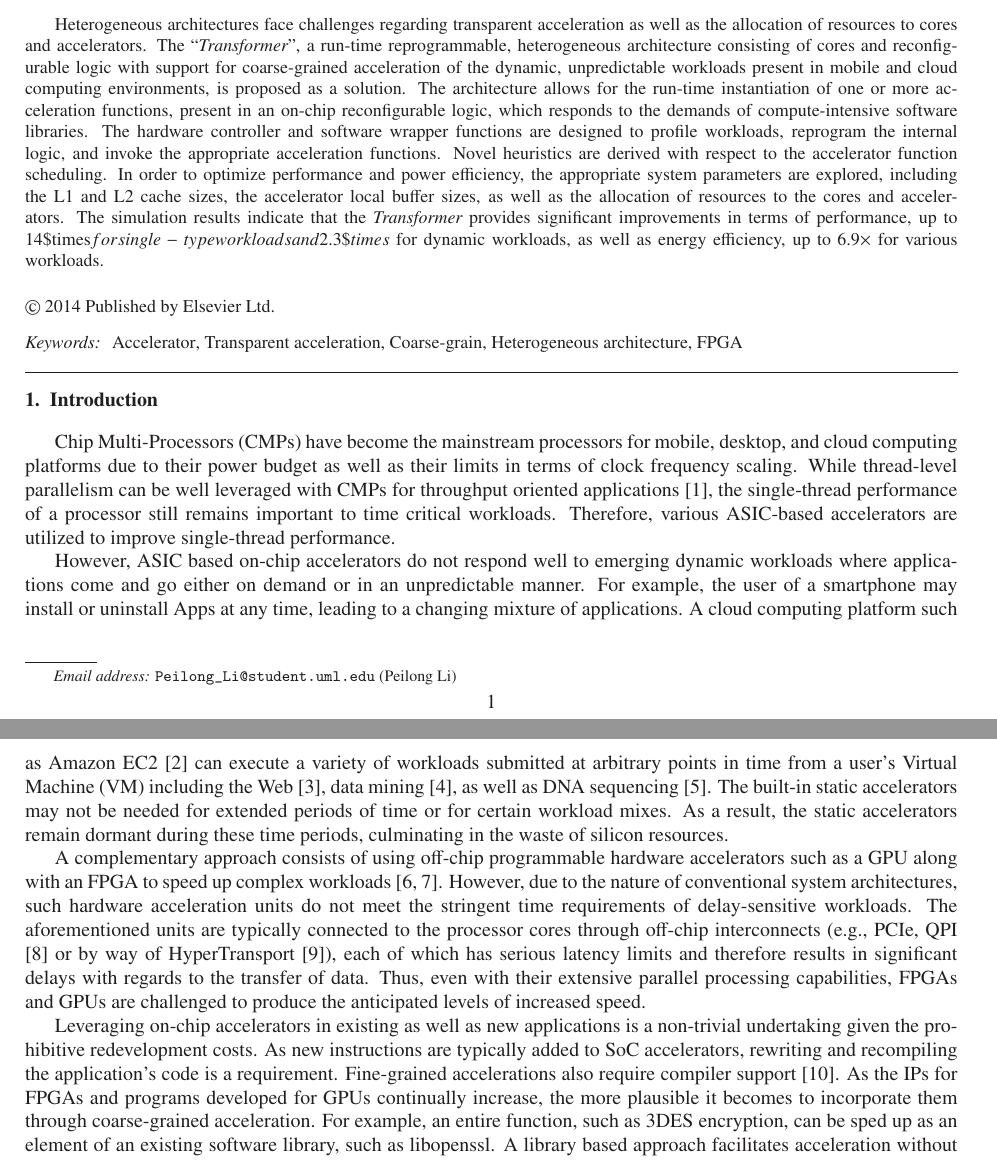
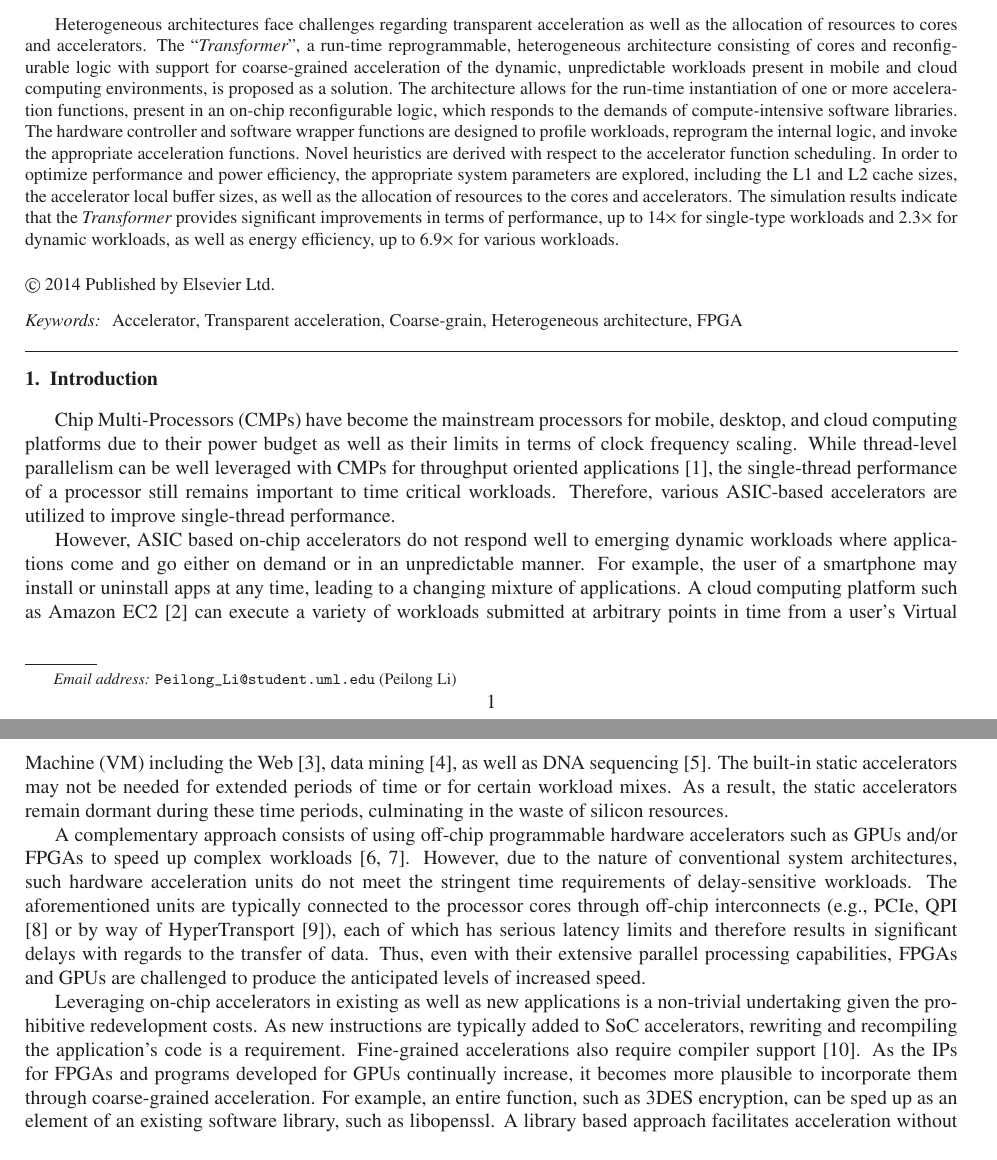
Before and after one commit to Peilong/transformer, a LaTeX paper (elsevier14.tex, which reads abstract.tex, intro.tex): two parts of pages 1 and 2 of 23, joined at a grey line, cut so that both start at the same text. Compiled offline with LaTeX, dvips and Ghostscript.

Commit message:
minor changes in 3rd revision

```diff
--- a/abstract.tex
+++ b/abstract.tex
@@ -14,7 +14,6 @@ internal logic, and invoke the appropriate acceleration functions. Novel heurist
 to the accelerator function scheduling. In order to optimize performance and power efficiency, the appropriate
 system parameters are explored, including the L1 and L2 cache sizes, the accelerator local buffer sizes, as well
  as the allocation of resources to the cores and accelerators.  The simulation results indicate
-that the {\em Transformer} provides significant improvements in terms of performance, up to 14\$times$ for single-type workloads
-and 2.3\$times$ for dynamic workloads, as well as energy efficiency, up to 6.9$\times$ for various workloads.
+that the {\em Transformer} provides significant improvements in terms of performance, up to 14$\times$ for single-type workloads and 2.3$\times$ for dynamic workloads, as well as energy efficiency, up to 6.9$\times$ for various workloads.
 
 \end{abstract}
--- a/intro.tex
+++ b/intro.tex
@@ -13,7 +13,7 @@ various ASIC-based accelerators are utilized to improve single-thread performanc
 However, ASIC based on-chip accelerators do not respond well to
 emerging dynamic workloads where applications come and go either on
 demand or in an unpredictable manner. For example, the user of a smartphone may
-install or uninstall Apps at any time, leading to a changing mixture
+install or uninstall apps at any time, leading to a changing mixture
 of applications. A cloud computing platform such as Amazon EC2
 \cite{amazon-ec2} can execute a variety of workloads submitted at arbitrary points in time from a user's Virtual Machine (VM)
  including the Web \cite{Chen:2012jo}, data mining \cite{ec2-datamining}, as well as DNA sequencing
@@ -22,7 +22,7 @@ or for certain workload mixes.  As a result, the static accelerators remain dorm
 culminating in the waste of silicon resources.
 
 A complementary approach consists of using off-chip programmable hardware
-accelerators such as a GPU along with an FPGA to speed up complex workloads
+accelerators such as GPUs and/or FPGAs to speed up complex workloads
 \cite{GPUFPGA, fpga-acc}. However, due to the nature of conventional system architectures,
 such hardware acceleration units do not meet the stringent time requirements
 of delay-sensitive workloads. The aforementioned units are typically
@@ -45,8 +45,8 @@ non-trivial undertaking given the prohibitive redevelopment costs.
 As new instructions are typically added to SoC
 accelerators, rewriting and recompiling the application's code is
 a requirement. Fine-grained accelerations also require compiler support \cite{Govindaraju:2012fn}. As the IPs for
-FPGAs and programs developed for GPUs continually increase, the more plausible it becomes
-to incorporate them through coarse-grained acceleration.  For example, an entire function, such as 3DES encryption,
+FPGAs and programs developed for GPUs continually increase, it becomes more plausible
+to incorporate them through coarse-grained acceleration. For example, an entire function, such as 3DES encryption,
 can be sped up as an element of an existing software library, such as libopenssl. A library based
 approach facilitates acceleration without incurring development or redevelopment costs.
 
```
Also changed, not shown: related.tex (+1 -1 lines), HPCA14-Acceleration_Invocation.eps.
